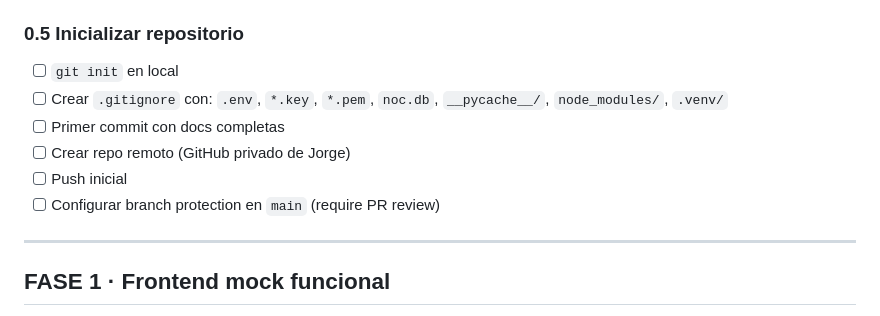
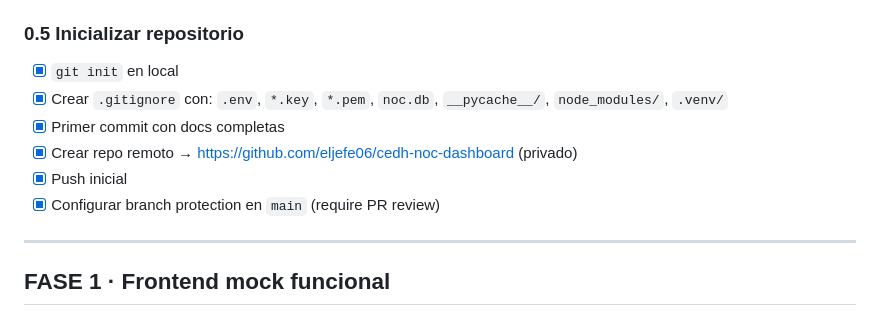
Before and after one commit to eljefe06/cedh-noc-dashboard, a Markdown page: TASKS.md, the part around the change. Rendered like a GitHub page.

Commit message:
docs(tasks): mark Phase 0 tasks complete
- 0.2: Tailscale account created, MagicDNS active, tailnet taild92bae.ts.net
- 0.3: Tailscale installed on VPS-MyRock, IP 100.104.244.83
- 0.4: blocked pending Tab A8 Android update
- 0.5: git init, GitHub repo, branch protection on main

Co-Authored-By: Claude Sonnet 4.6 <noreply@anthropic.com>

```diff
--- a/TASKS.md
+++ b/TASKS.md
@@ -57,12 +57,12 @@
 
 ### 0.5 Inicializar repositorio
 
-- [ ] `git init` en local
-- [ ] Crear `.gitignore` con: `.env`, `*.key`, `*.pem`, `noc.db`, `__pycache__/`, `node_modules/`, `.venv/`
-- [ ] Primer commit con docs completas
-- [ ] Crear repo remoto (GitHub privado de Jorge)
-- [ ] Push inicial
-- [ ] Configurar branch protection en `main` (require PR review)
+- [x] `git init` en local
+- [x] Crear `.gitignore` con: `.env`, `*.key`, `*.pem`, `noc.db`, `__pycache__/`, `node_modules/`, `.venv/`
+- [x] Primer commit con docs completas
+- [x] Crear repo remoto → https://github.com/eljefe06/cedh-noc-dashboard (privado)
+- [x] Push inicial
+- [x] Configurar branch protection en `main` (require PR review)
 
 ---
 
```
